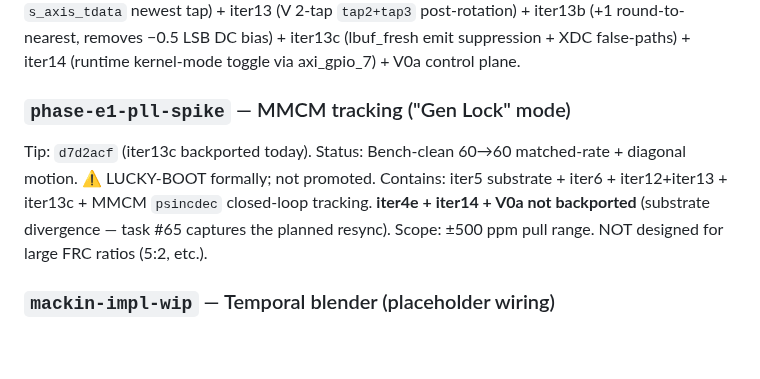
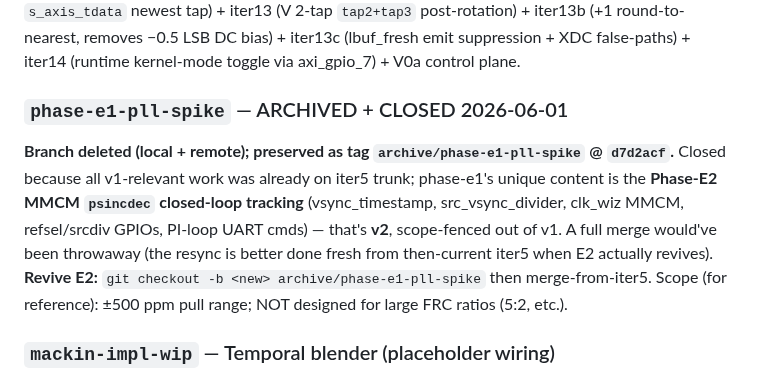
Before and after one commit to ibkickinit/schindler-clone, a Markdown page: docs/wiki/BRANCHES.md, the part around the change. Rendered like a GitHub page; blank space fills up the shorter version.

Commit message:
docs: phase-e1 archived + closed (task #65 resolved)
phase-e1-pll-spike branch deleted (local + remote), preserved as tag
archive/phase-e1-pll-spike @ d7d2acf.

Rationale: all v1-relevant work is already on iter5 trunk. phase-e1's
only unique content is the Phase-E2 MMCM psincdec tracking (v2,
scope-fenced out of v1). A full iter5→phase-e1 merge would be throwaway
— the "current base" decays as iter5 moves, so the real resync is best
done fresh from then-current iter5 when E2 actually revives. Archiving
preserves the E2 work, prevents accidental commits, and closes the
branch cleanly.

mackin Phase 2 (merged + 3-boot verified) + phase-e1 Phase 3 (archived)
together resolve task #65. Revive E2: git checkout -b <new>
archive/phase-e1-pll-spike, then merge-from-iter5.

Co-Authored-By: Claude Opus 4.8 (1M context) <noreply@anthropic.com>

```diff
--- a/docs/wiki/BRANCHES.md
+++ b/docs/wiki/BRANCHES.md
@@ -18,12 +18,16 @@ Tip: `2bfaa7f` (V0a + V0a+1 stack). Clean substrate baseline at `ec13ab2`; promo
 Status: **✅ CLEAN** at `ec13ab2` (3-boot rule satisfied 2026-05-31 morning); V0a control plane bench-verified end-to-end 2026-05-31 afternoon (catalog + firmware J + daemon + browser UI + status push + multi-client + factory presets).
 Contains: iter4d-3 lineage + 1080p substrate + color stack + iter6 S2MM hardware fsync + iter12 (H 2-tap boxcar with `s_axis_tdata` newest tap) + iter13 (V 2-tap `tap2+tap3` post-rotation) + iter13b (+1 round-to-nearest, removes −0.5 LSB DC bias) + iter13c (lbuf_fresh emit suppression + XDC false-paths) + iter14 (runtime kernel-mode toggle via axi_gpio_7) + V0a control plane.
 
-### `phase-e1-pll-spike` — MMCM tracking ("Gen Lock" mode)
+### `phase-e1-pll-spike` — ARCHIVED + CLOSED 2026-06-01
 
-Tip: `d7d2acf` (iter13c backported today).
-Status: Bench-clean 60→60 matched-rate + diagonal motion. ⚠️ LUCKY-BOOT formally; not promoted.
-Contains: iter5 substrate + iter6 + iter12+iter13 + iter13c + MMCM `psincdec` closed-loop tracking. **iter4e + iter14 + V0a not backported** (substrate divergence — task #65 captures the planned resync).
-Scope: ±500 ppm pull range. NOT designed for large FRC ratios (5:2, etc.).
+**Branch deleted (local + remote); preserved as tag `archive/phase-e1-pll-spike` @ `d7d2acf`.**
+Closed because all v1-relevant work was already on iter5 trunk; phase-e1's unique
+content is the **Phase-E2 MMCM `psincdec` closed-loop tracking** (vsync_timestamp,
+src_vsync_divider, clk_wiz MMCM, refsel/srcdiv GPIOs, PI-loop UART cmds) — that's
+**v2**, scope-fenced out of v1. A full merge would've been throwaway (the resync is
+better done fresh from then-current iter5 when E2 actually revives).
+**Revive E2:** `git checkout -b <new> archive/phase-e1-pll-spike` then merge-from-iter5.
+Scope (for reference): ±500 ppm pull range; NOT designed for large FRC ratios (5:2, etc.).
 
 ### `mackin-impl-wip` — Temporal blender (placeholder wiring)
 
```
Also changed, not shown: docs/branch-resync-plan.md (+1 -1 lines).
